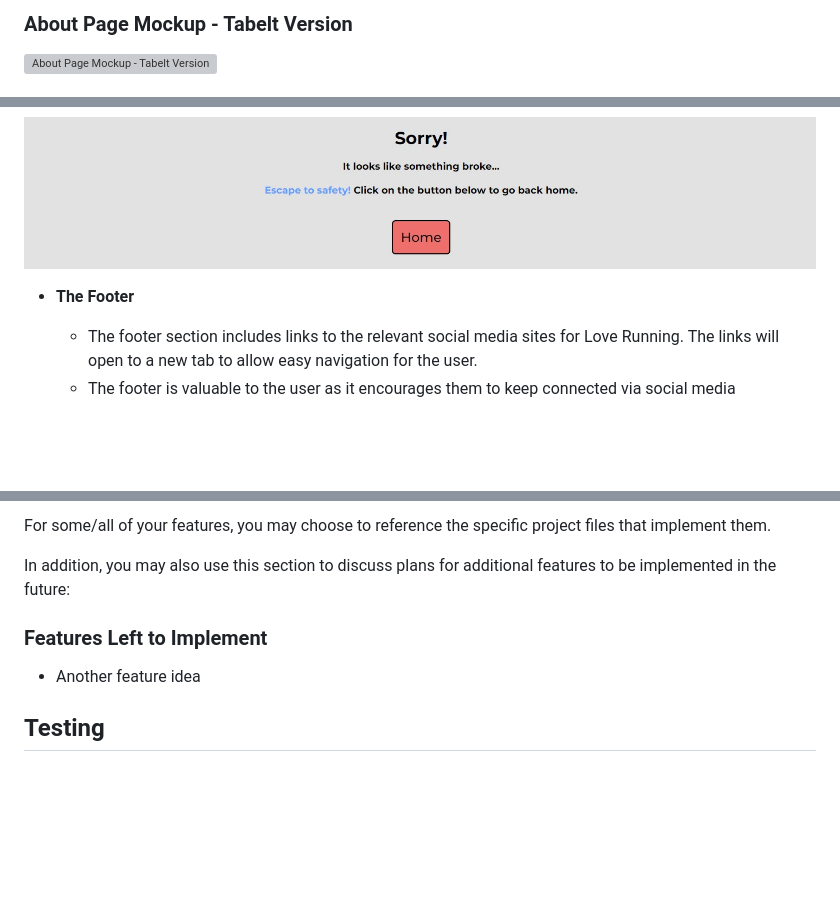
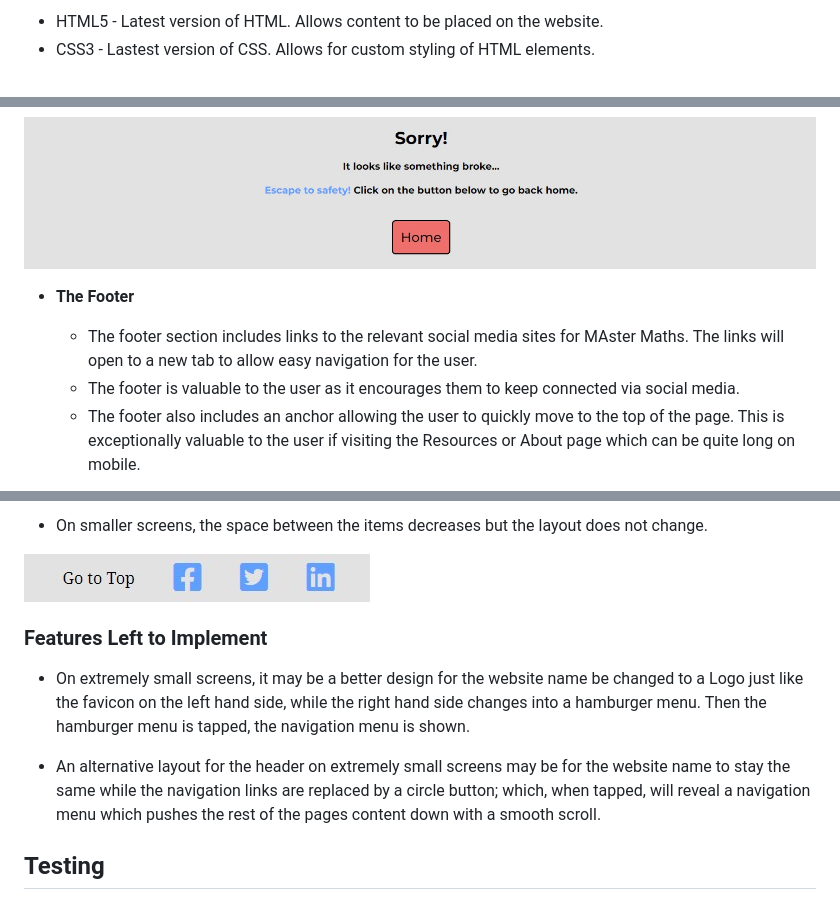
Before and after one commit to PVieira04/CI-project-1, a Markdown page: README.md, 3 parts joined by grey strips. Drawn GitHub-style; pictures changed too: assets/media/features/footer-mobile.jpg (added); blank space fills up the shorter version; grey boxes are pictures that could not be loaded.

Commit message:
add extra sections to README

```diff
--- a/README.md
+++ b/README.md
@@ -18,4 +14,4 @@ Master Math is a site that exposes users to the existence of a mathematics home
 
-### About Page Mockup - Tabelt Version
-![About Page Mockup - Tabelt Version](./assets/media/wireframes/about-page-mockup-tablet.png)
+- HTML5 - Latest version of HTML. Allows content to be placed on the website.
+- CSS3 - Lastest version of CSS. Allows for custom styling of HTML elements.
 
@@ -143,6 +177,7 @@ In this section, you should go over the different parts of your project, and des
 
 - __The Footer__
 
-  - The footer section includes links to the relevant social media sites for Love Running. The links will open to a new tab to allow easy navigation for the user.
-  - The footer is valuable to the user as it encourages them to keep connected via social media
+  - The footer section includes links to the relevant social media sites for MAster Maths. The links will open to a new tab to allow easy navigation for the user.
+  - The footer is valuable to the user as it encourages them to keep connected via social media.
+  - The footer also includes an anchor allowing the user to quickly move to the top of the page. This is exceptionally valuable to the user if visiting the Resources or About page which can be quite long on mobile.
 
@@ -150,11 +185,13 @@ In this section, you should go over the different parts of your project, and des
 
-For some/all of your features, you may choose to reference the specific project files that implement them.
+  - On smaller screens, the space between the items decreases but the layout does not change.
 
-In addition, you may also use this section to discuss plans for additional features to be implemented in the future:
+![Footer](./assets/media/features/footer-mobile.jpg)
 
 ### Features Left to Implement
 
-- Another feature idea
+- On extremely small screens, it may be a better design for the website name be changed to a Logo just like the favicon on the left hand side, while the right hand side changes into a hamburger menu. Then the hamburger menu is tapped, the navigation menu is shown.
+
+- An alternative layout for the header on extremely small screens may be for the website name to stay the same while the navigation links are replaced by a circle button; which, when tapped, will reveal a navigation menu which pushes the rest of the pages content down with a smooth scroll.
 
 ## Testing
 
```
Also changed, not shown: other parts of README.md (+60 -26 lines), assets/media/features/footer-desktop.jpg (added).
